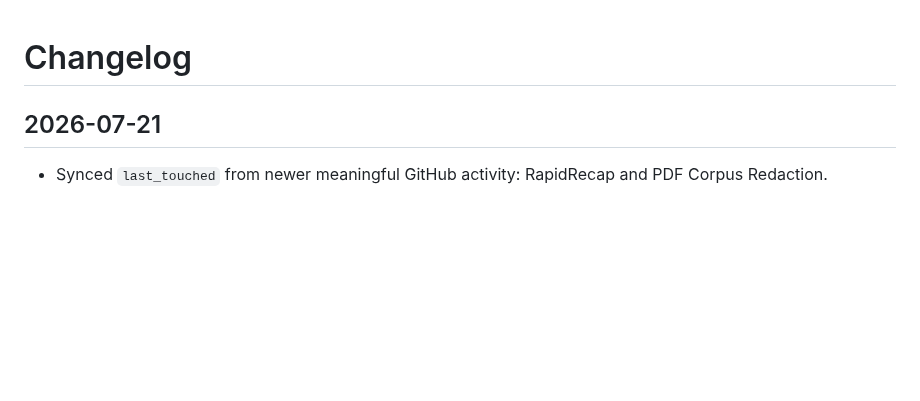
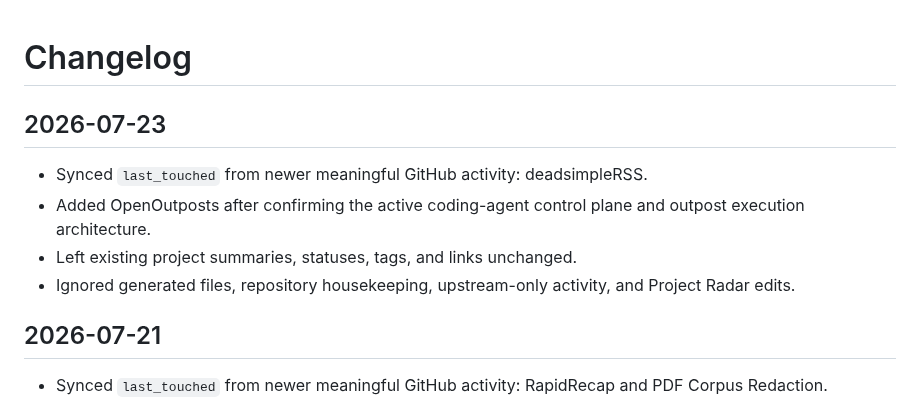
Before and after one commit to Hankyone/project-radar, a Markdown page: changelog.md, the part around the change. Drawn GitHub-style; blank space fills up the shorter version.

Commit message:
Record July 23 project sync

```diff
--- a/changelog.md
+++ b/changelog.md
@@ -1,4 +1,11 @@
 # Changelog
+
+## 2026-07-23
+
+- Synced `last_touched` from newer meaningful GitHub activity: deadsimpleRSS.
+- Added OpenOutposts after confirming the active coding-agent control plane and outpost execution architecture.
+- Left existing project summaries, statuses, tags, and links unchanged.
+- Ignored generated files, repository housekeeping, upstream-only activity, and Project Radar edits.
 
 ## 2026-07-21
 
```
